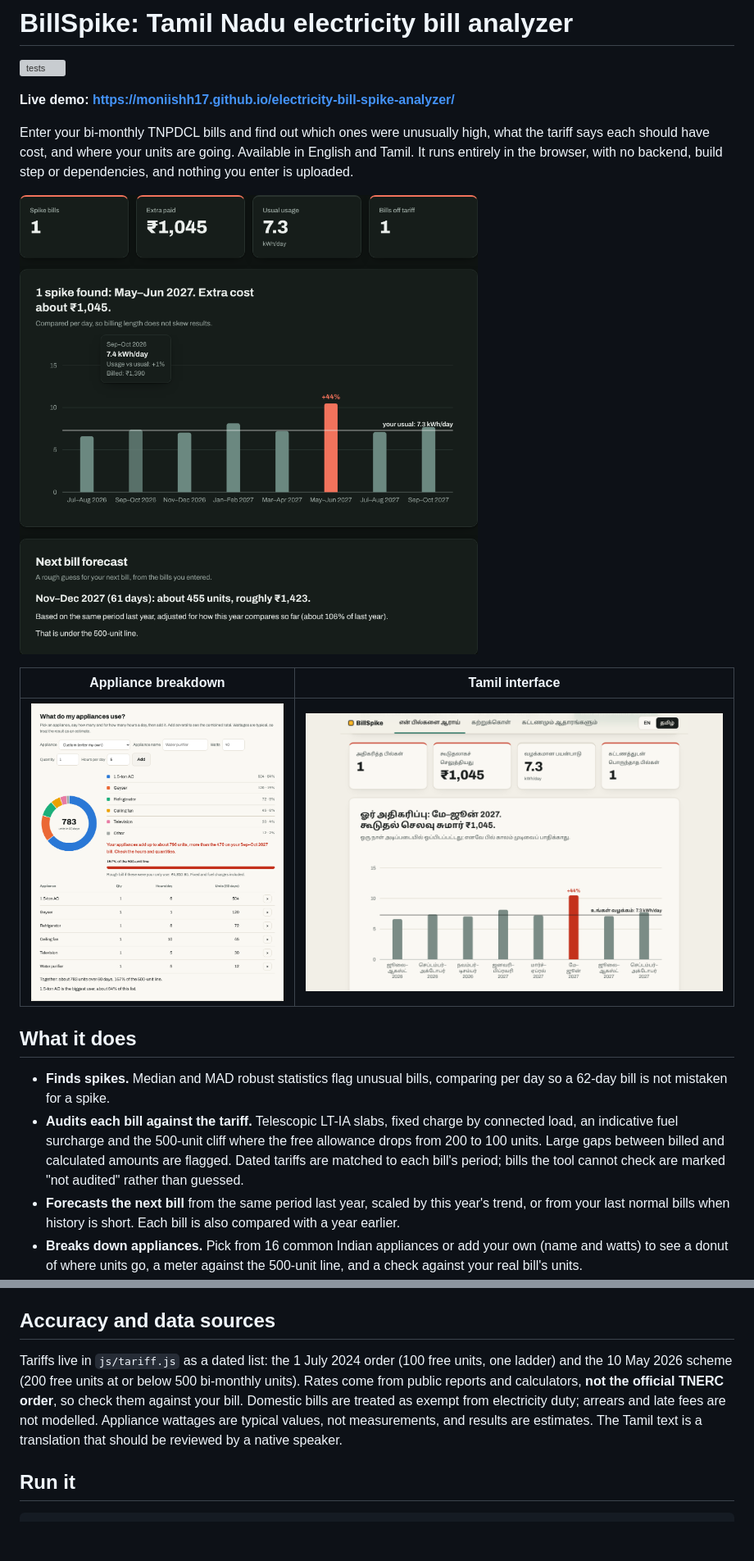
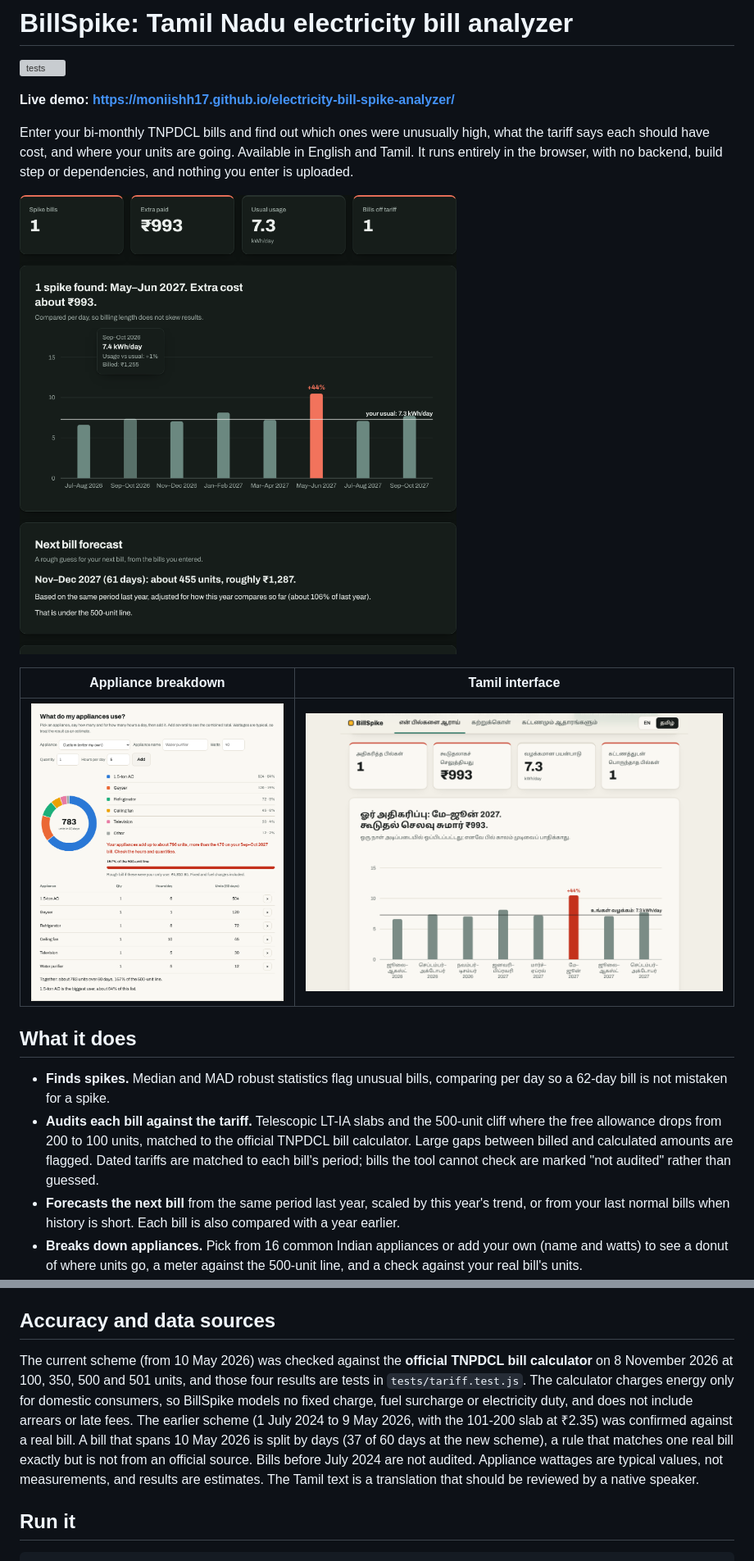
Before and after one commit to moniishh17/electricity-bill-spike-analyzer, a Markdown page: README.md, 2 parts joined by grey strips. Shown: that part at 82% size. GitHub-like rendering; pictures changed too: docs/screenshots/results.png, docs/screenshots/tamil.png; blank space fills up the shorter version; grey boxes are pictures that could not be loaded.

````diff
--- a/README.md
+++ b/README.md
@@ -14,7 +14,7 @@ Enter your bi-monthly TNPDCL bills and find out which ones were unusually high,
 
 ## What it does
 - **Finds spikes.** Median and MAD robust statistics flag unusual bills, comparing per day so a 62-day bill is not mistaken for a spike.
-- **Audits each bill against the tariff.** Telescopic LT-IA slabs, fixed charge by connected load, an indicative fuel surcharge and the 500-unit cliff where the free allowance drops from 200 to 100 units. Large gaps between billed and calculated amounts are flagged. Dated tariffs are matched to each bill's period; bills the tool cannot check are marked "not audited" rather than guessed.
+- **Audits each bill against the tariff.** Telescopic LT-IA slabs and the 500-unit cliff where the free allowance drops from 200 to 100 units, matched to the official TNPDCL bill calculator. Large gaps between billed and calculated amounts are flagged. Dated tariffs are matched to each bill's period; bills the tool cannot check are marked "not audited" rather than guessed.
 - **Forecasts the next bill** from the same period last year, scaled by this year's trend, or from your last normal bills when history is short. Each bill is also compared with a year earlier.
 - **Breaks down appliances.** Pick from 16 common Indian appliances or add your own (name and watts) to see a donut of where units go, a meter against the 500-unit line, and a check against your real bill's units.
 - **Cliff Guard** projects the current cycle and gives a daily unit budget to stay under 500.
@@ -30,7 +30,7 @@ Jan–Feb,410,1700,59
 Units per bi-monthly bill, amount in rupees, days optional. See `data/sample.csv`.
 
 ## Accuracy and data sources
-Tariffs live in `js/tariff.js` as a dated list: the 1 July 2024 order (100 free units, one ladder) and the 10 May 2026 scheme (200 free units at or below 500 bi-monthly units). Rates come from public reports and calculators, **not the official TNERC order**, so check them against your bill. Domestic bills are treated as exempt from electricity duty; arrears and late fees are not modelled. Appliance wattages are typical values, not measurements, and results are estimates. The Tamil text is a translation that should be reviewed by a native speaker.
+The current scheme (from 10 May 2026) was checked against the **official TNPDCL bill calculator** on 8 November 2026 at 100, 350, 500 and 501 units, and those four results are tests in `tests/tariff.test.js`. The calculator charges energy only for domestic consumers, so BillSpike models no fixed charge, fuel surcharge or electricity duty, and does not include arrears or late fees. The earlier scheme (1 July 2024 to 9 May 2026, with the 101-200 slab at ₹2.35) was confirmed against a real bill. A bill that spans 10 May 2026 is split by days (37 of 60 days at the new scheme), a rule that matches one real bill exactly but is not from an official source. Bills before July 2024 are not audited. Appliance wattages are typical values, not measurements, and results are estimates. The Tamil text is a translation that should be reviewed by a native speaker.
 
 ## Run it
 ```
````
Also changed, not shown: other parts of README.md (+1 -1 lines), 14 other files.
